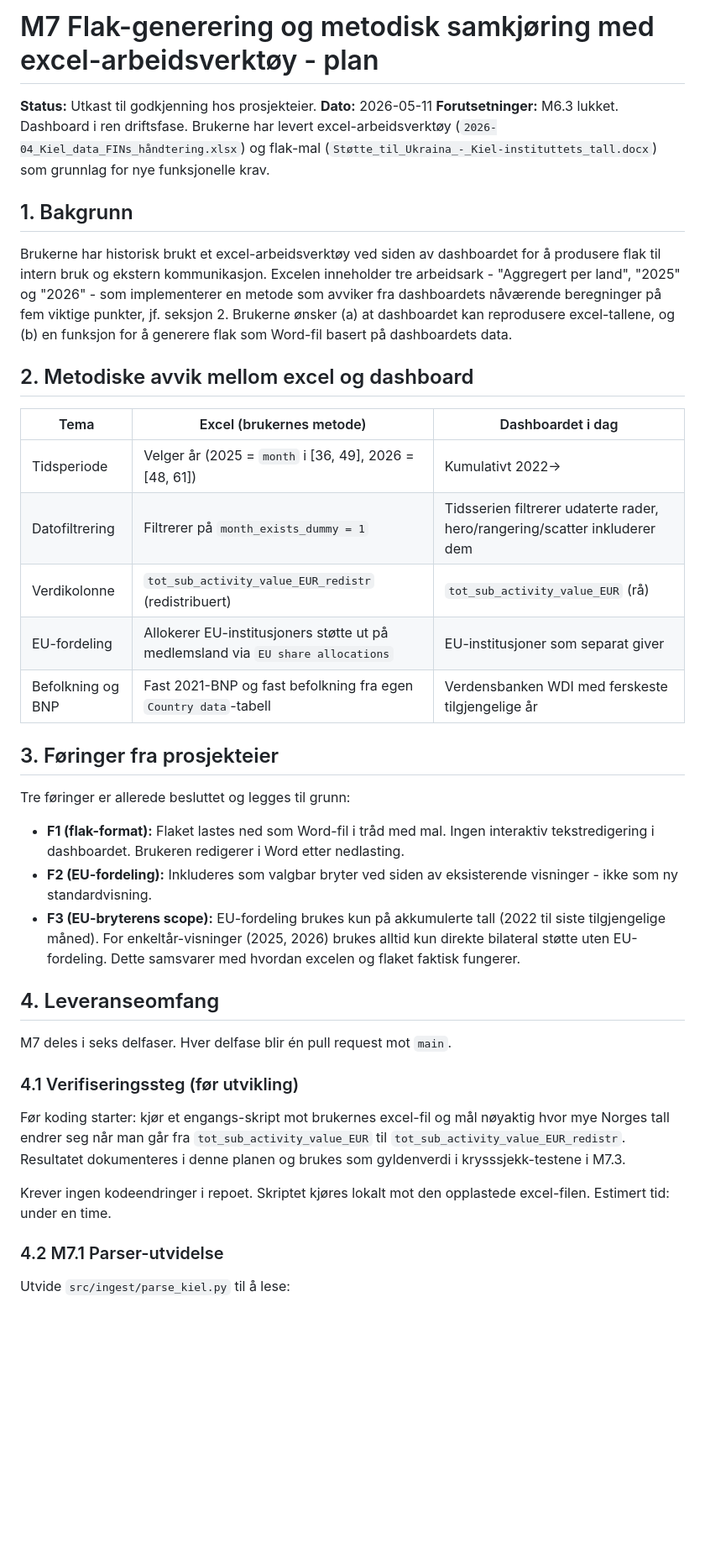
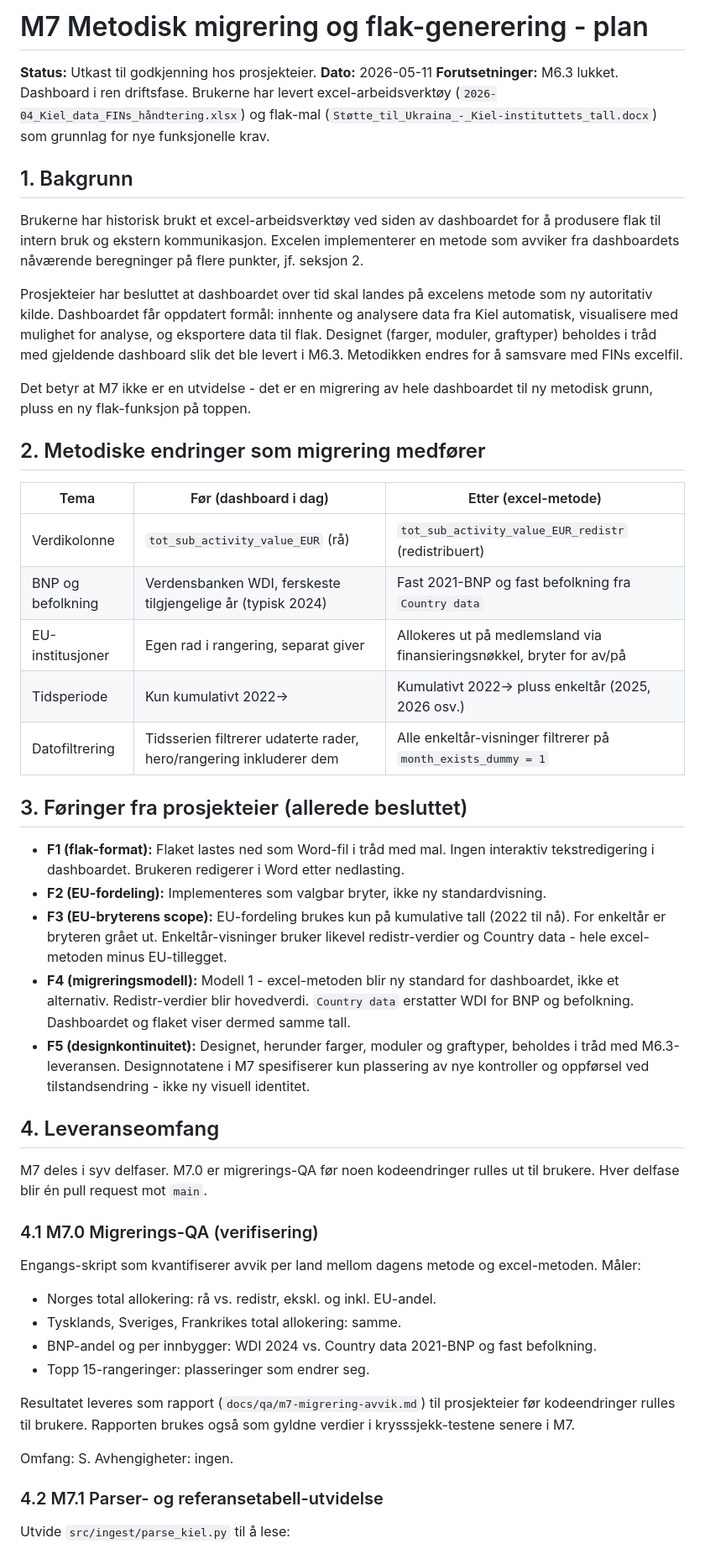
Before and after one commit to marhip97/ukrainastotte, a Markdown page: docs/planer/M7 plan.md, the part around one of its changes. Shown at 84% size. Rendered like a GitHub page; blank space fills up the shorter version.

```diff
--- a/docs/planer/M7 plan.md
+++ b/docs/planer/M7 plan.md
@@ -1,4 +1,4 @@
-# M7 Flak-generering og metodisk samkjøring med excel-arbeidsverktøy - plan
+# M7 Metodisk migrering og flak-generering - plan
 
 **Status:** Utkast til godkjenning hos prosjekteier.
 **Dato:** 2026-05-11
@@ -11,52 +11,72 @@ funksjonelle krav.
 
 Brukerne har historisk brukt et excel-arbeidsverktøy ved siden av dashboardet
 for å produsere flak til intern bruk og ekstern kommunikasjon. Excelen
-inneholder tre arbeidsark - "Aggregert per land", "2025" og "2026" - som
 implementerer en metode som avviker fra dashboardets nåværende beregninger
-på fem viktige punkter, jf. seksjon 2. Brukerne ønsker (a) at dashboardet
-kan reprodusere excel-tallene, og (b) en funksjon for å generere flak som
-Word-fil basert på dashboardets data.
+på flere punkter, jf. seksjon 2.
 
-## 2. Metodiske avvik mellom excel og dashboard
+Prosjekteier har besluttet at dashboardet over tid skal landes på excelens
+metode som ny autoritativ kilde. Dashboardet får oppdatert formål: innhente
+og analysere data fra Kiel automatisk, visualisere med mulighet for analyse,
+og eksportere data til flak. Designet (farger, moduler, graftyper) beholdes
+i tråd med gjeldende dashboard slik det ble levert i M6.3. Metodikken
+endres for å samsvare med FINs excelfil.
 
-| Tema | Excel (brukernes metode) | Dashboardet i dag |
+Det betyr at M7 ikke er en utvidelse - det er en migrering av hele
+dashboardet til ny metodisk grunn, pluss en ny flak-funksjon på toppen.
+
+## 2. Metodiske endringer som migrering medfører
+
+| Tema | Før (dashboard i dag) | Etter (excel-metode) |
 |---|---|---|
-| Tidsperiode | Velger år (2025 = `month` i [36, 49], 2026 = [48, 61]) | Kumulativt 2022→ |
-| Datofiltrering | Filtrerer på `month_exists_dummy = 1` | Tidsserien filtrerer udaterte rader, hero/rangering/scatter inkluderer dem |
-| Verdikolonne | `tot_sub_activity_value_EUR_redistr` (redistribuert) | `tot_sub_activity_value_EUR` (rå) |
-| EU-fordeling | Allokerer EU-institusjoners støtte ut på medlemsland via `EU share allocations` | EU-institusjoner som separat giver |
-| Befolkning og BNP | Fast 2021-BNP og fast befolkning fra egen `Country data`-tabell | Verdensbanken WDI med ferskeste tilgjengelige år |
+| Verdikolonne | `tot_sub_activity_value_EUR` (rå) | `tot_sub_activity_value_EUR_redistr` (redistribuert) |
+| BNP og befolkning | Verdensbanken WDI, ferskeste tilgjengelige år (typisk 2024) | Fast 2021-BNP og fast befolkning fra `Country data` |
+| EU-institusjoner | Egen rad i rangering, separat giver | Allokeres ut på medlemsland via finansieringsnøkkel, bryter for av/på |
+| Tidsperiode | Kun kumulativt 2022→ | Kumulativt 2022→ pluss enkeltår (2025, 2026 osv.) |
+| Datofiltrering | Tidsserien filtrerer udaterte rader, hero/rangering inkluderer dem | Alle enkeltår-visninger filtrerer på `month_exists_dummy = 1` |
 
-## 3. Føringer fra prosjekteier
+## 3. Føringer fra prosjekteier (allerede besluttet)
 
-Tre føringer er allerede besluttet og legges til grunn:
-
-- **F1 (flak-format):** Flaket lastes ned som Word-fil i tråd med mal.
-  Ingen interaktiv tekstredigering i dashboardet. Brukeren redigerer i Word
-  etter nedlasting.
-- **F2 (EU-fordeling):** Inkluderes som valgbar bryter ved siden av
-  eksisterende visninger - ikke som ny standardvisning.
-- **F3 (EU-bryterens scope):** EU-fordeling brukes kun på akkumulerte tall
-  (2022 til siste tilgjengelige måned). For enkeltår-visninger (2025, 2026)
-  brukes alltid kun direkte bilateral støtte uten EU-fordeling. Dette
-  samsvarer med hvordan excelen og flaket faktisk fungerer.
+- **F1 (flak-format):** Flaket lastes ned som Word-fil i tråd med mal. Ingen
+  interaktiv tekstredigering i dashboardet. Brukeren redigerer i Word etter
+  nedlasting.
+- **F2 (EU-fordeling):** Implementeres som valgbar bryter, ikke ny
+  standardvisning.
+- **F3 (EU-bryterens scope):** EU-fordeling brukes kun på kumulative tall
+  (2022 til nå). For enkeltår er bryteren grået ut. Enkeltår-visninger
+  bruker likevel redistr-verdier og Country data - hele excel-metoden minus
+  EU-tillegget.
+- **F4 (migreringsmodell):** Modell 1 - excel-metoden blir ny standard for
+  dashboardet, ikke et alternativ. Redistr-verdier blir hovedverdi.
+  `Country data` erstatter WDI for BNP og befolkning. Dashboardet og flaket
+  viser dermed samme tall.
+- **F5 (designkontinuitet):** Designet, herunder farger, moduler og
+  graftyper, beholdes i tråd med M6.3-leveransen. Designnotatene i M7
+  spesifiserer kun plassering av nye kontroller og oppførsel ved
+  tilstandsendring - ikke ny visuell identitet.
 
 ## 4. Leveranseomfang
 
-M7 deles i seks delfaser. Hver delfase blir én pull request mot `main`.
+M7 deles i syv delfaser. M7.0 er migrerings-QA før noen kodeendringer
+rulles ut til brukere. Hver delfase blir én pull request mot `main`.
 
-### 4.1 Verifiseringssteg (før utvikling)
+### 4.1 M7.0 Migrerings-QA (verifisering)
 
-Før koding starter: kjør et engangs-skript mot brukernes excel-fil og
-mål nøyaktig hvor mye Norges tall endrer seg når man går fra
-`tot_sub_activity_value_EUR` til `tot_sub_activity_value_EUR_redistr`.
-Resultatet dokumenteres i denne planen og brukes som gyldenverdi i
-krysssjekk-testene i M7.3.
+Engangs-skript som kvantifiserer avvik per land mellom dagens metode og
+excel-metoden. Måler:
 
-Krever ingen kodeendringer i repoet. Skriptet kjøres lokalt mot den
-opplastede excel-filen. Estimert tid: under en time.
+- Norges total allokering: rå vs. redistr, ekskl. og inkl. EU-andel.
+- Tysklands, Sveriges, Frankrikes total allokering: samme.
+- BNP-andel og per innbygger: WDI 2024 vs. Country data 2021-BNP og fast
+  befolkning.
+- Topp 15-rangeringer: plasseringer som endrer seg.
 
-### 4.2 M7.1 Parser-utvidelse
+Resultatet leveres som rapport (`docs/qa/m7-migrering-avvik.md`) til
+prosjekteier før kodeendringer rulles til brukere. Rapporten brukes også
+som gyldne verdier i krysssjekk-testene senere i M7.
+
+Omfang: S. Avhengigheter: ingen.
+
+### 4.2 M7.1 Parser- og referansetabell-utvidelse
 
 Utvide `src/ingest/parse_kiel.py` til å lese:
 
```
Also changed, not shown: other parts of docs/planer/M7 plan.md (+122 -88 lines).
